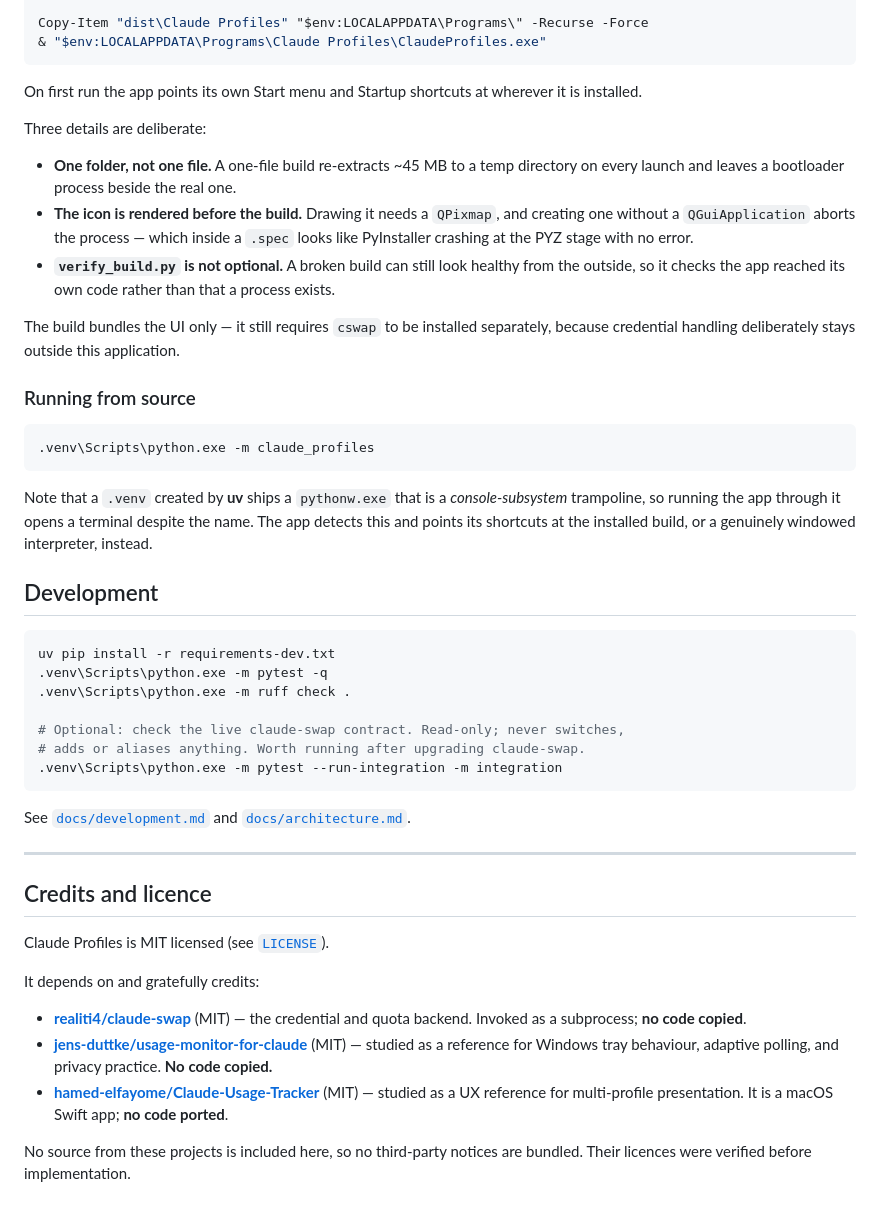
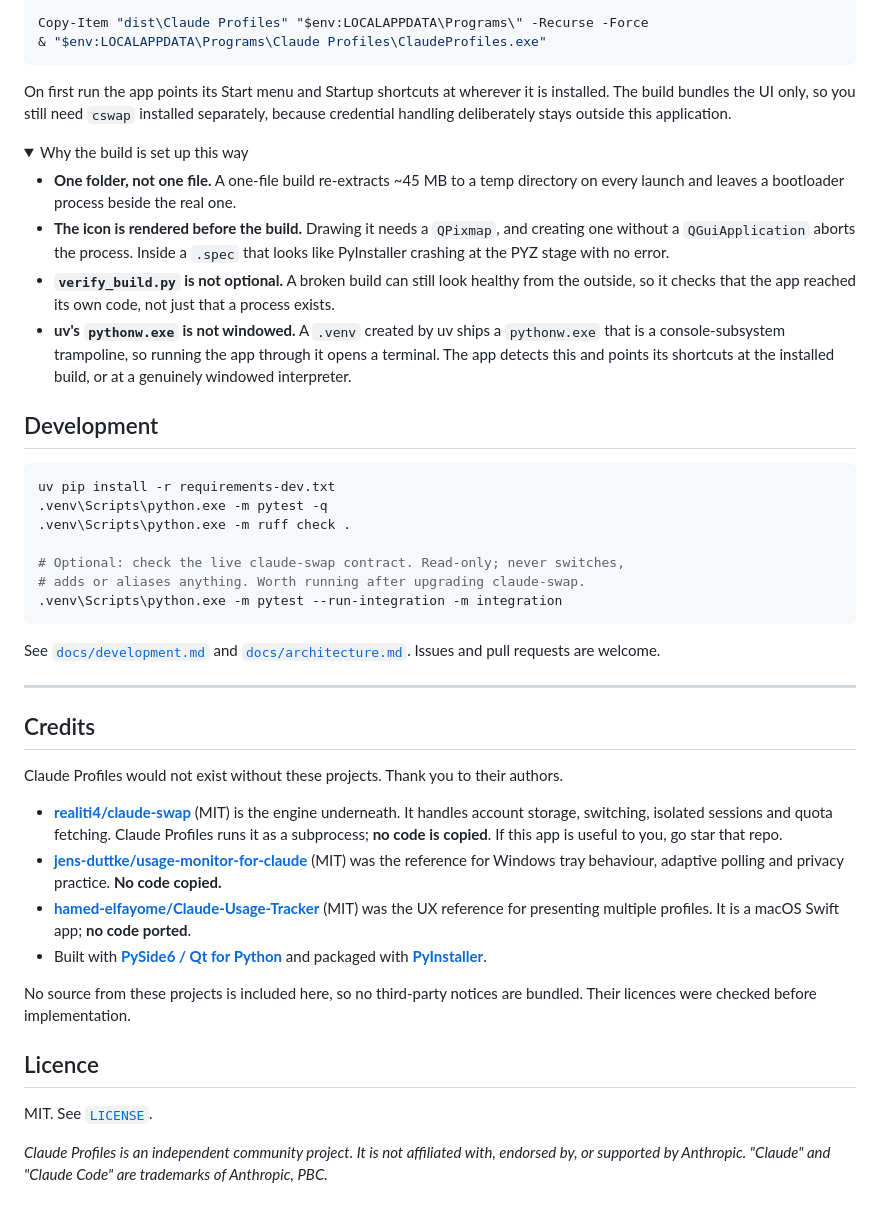
Before and after one commit to kevinabouhanna/claude-profiles-windows, a Markdown page: README.md, the part around one of its changes. GitHub-like rendering; folded sections open.

````diff
--- a/README.md
+++ b/README.md
@@ -206,30 +252,24 @@ Copy-Item "dist\Claude Profiles" "$env:LOCALAPPDATA\Programs\" -Recurse -Force
 & "$env:LOCALAPPDATA\Programs\Claude Profiles\ClaudeProfiles.exe"
 ```
 
-On first run the app points its own Start menu and Startup shortcuts at wherever it is installed.
+On first run the app points its Start menu and Startup shortcuts at wherever it is installed. The
+build bundles the UI only, so you still need `cswap` installed separately, because credential
+handling deliberately stays outside this application.
 
-Three details are deliberate:
+<details>
+<summary>Why the build is set up this way</summary>
 
 - **One folder, not one file.** A one-file build re-extracts ~45 MB to a temp directory on every
   launch and leaves a bootloader process beside the real one.
 - **The icon is rendered before the build.** Drawing it needs a `QPixmap`, and creating one without
-  a `QGuiApplication` aborts the process — which inside a `.spec` looks like PyInstaller crashing
+  a `QGuiApplication` aborts the process. Inside a `.spec` that looks like PyInstaller crashing
   at the PYZ stage with no error.
 - **`verify_build.py` is not optional.** A broken build can still look healthy from the outside,
-  so it checks the app reached its own code rather than that a process exists.
-
-The build bundles the UI only — it still requires `cswap` to be installed separately, because
-credential handling deliberately stays outside this application.
-
-### Running from source
-
-```powershell
-.venv\Scripts\python.exe -m claude_profiles
-```
-
-Note that a `.venv` created by **uv** ships a `pythonw.exe` that is a *console-subsystem*
-trampoline, so running the app through it opens a terminal despite the name. The app detects this
-and points its shortcuts at the installed build, or a genuinely windowed interpreter, instead.
+  so it checks that the app reached its own code, not just that a process exists.
+- **uv's `pythonw.exe` is not windowed.** A `.venv` created by uv ships a `pythonw.exe` that is a
+  console-subsystem trampoline, so running the app through it opens a terminal. The app detects
+  this and points its shortcuts at the installed build, or at a genuinely windowed interpreter.
+</details>
 
 ## Development
 
@@ -244,23 +284,32 @@ uv pip install -r requirements-dev.txt
 ```
 
 See [`docs/development.md`](docs/development.md) and [`docs/architecture.md`](docs/architecture.md).
+Issues and pull requests are welcome.
 
 ---
 
-## Credits and licence
+## Credits
 
-Claude Profiles is MIT licensed (see [`LICENSE`](LICENSE)).
+Claude Profiles would not exist without these projects. Thank you to their authors.
 
-It depends on and gratefully credits:
-
-- **[realiti4/claude-swap](https://github.com/realiti4/claude-swap)** (MIT) — the credential and
-  quota backend. Invoked as a subprocess; **no code copied**.
+- **[realiti4/claude-swap](https://github.com/realiti4/claude-swap)** (MIT) is the engine underneath.
+  It handles account storage, switching, isolated sessions and quota fetching. Claude Profiles
+  runs it as a subprocess; **no code is copied**. If this app is useful to you, go star that repo.
 - **[jens-duttke/usage-monitor-for-claude](https://github.com/jens-duttke/usage-monitor-for-claude)**
-  (MIT) — studied as a reference for Windows tray behaviour, adaptive polling, and privacy practice.
+  (MIT) was the reference for Windows tray behaviour, adaptive polling and privacy practice.
   **No code copied.**
 - **[hamed-elfayome/Claude-Usage-Tracker](https://github.com/hamed-elfayome/Claude-Usage-Tracker)**
-  (MIT) — studied as a UX reference for multi-profile presentation. It is a macOS Swift app; **no
-  code ported**.
+  (MIT) was the UX reference for presenting multiple profiles. It is a macOS Swift app; **no code
+  ported**.
+- Built with **[PySide6 / Qt for Python](https://doc.qt.io/qtforpython-6/)** and packaged with
+  **[PyInstaller](https://pyinstaller.org/)**.
 
-No source from these projects is included here, so no third-party notices are bundled. Their
-licences were verified before implementation.
+No source from these projects is included here, so no third-party notices are bundled. Their licences
+were checked before implementation.
+
+## Licence
+
+MIT. See [`LICENSE`](LICENSE).
+
+*Claude Profiles is an independent community project. It is not affiliated with, endorsed by, or
+supported by Anthropic. "Claude" and "Claude Code" are trademarks of Anthropic, PBC.*
````
Also changed, not shown: other parts of README.md (+137 -91 lines), docs/images/dashboard.png (added), docs/images/flyout.png (added), docs/images/logo.png (added), 2 other files.
